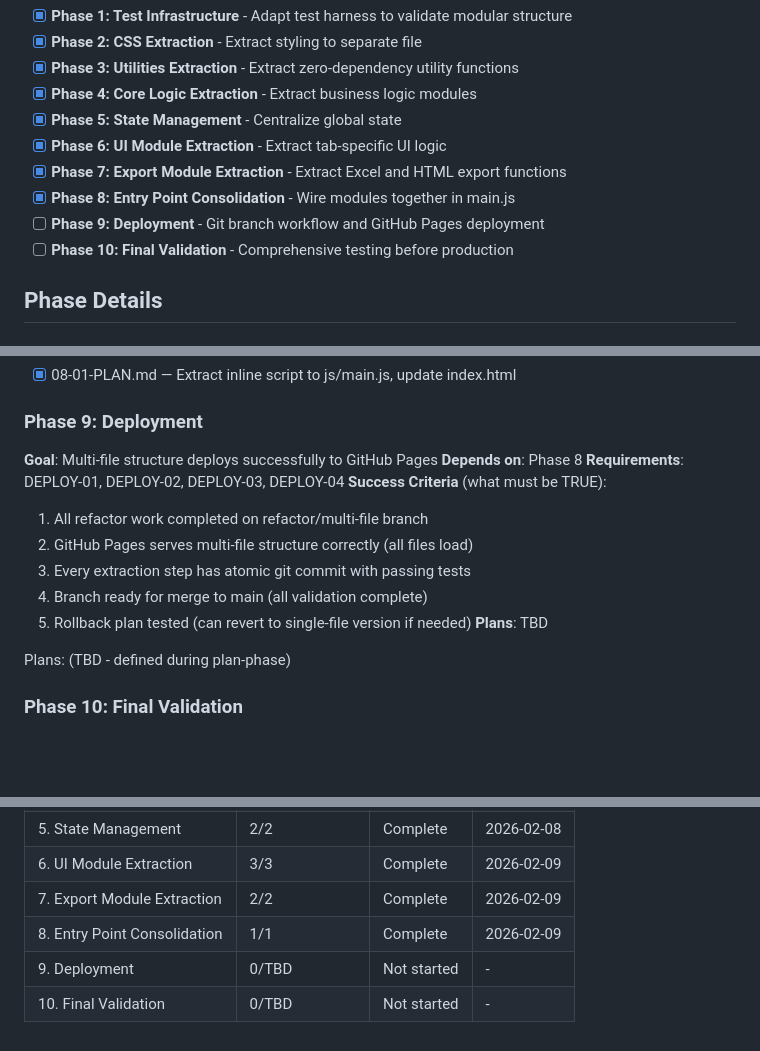
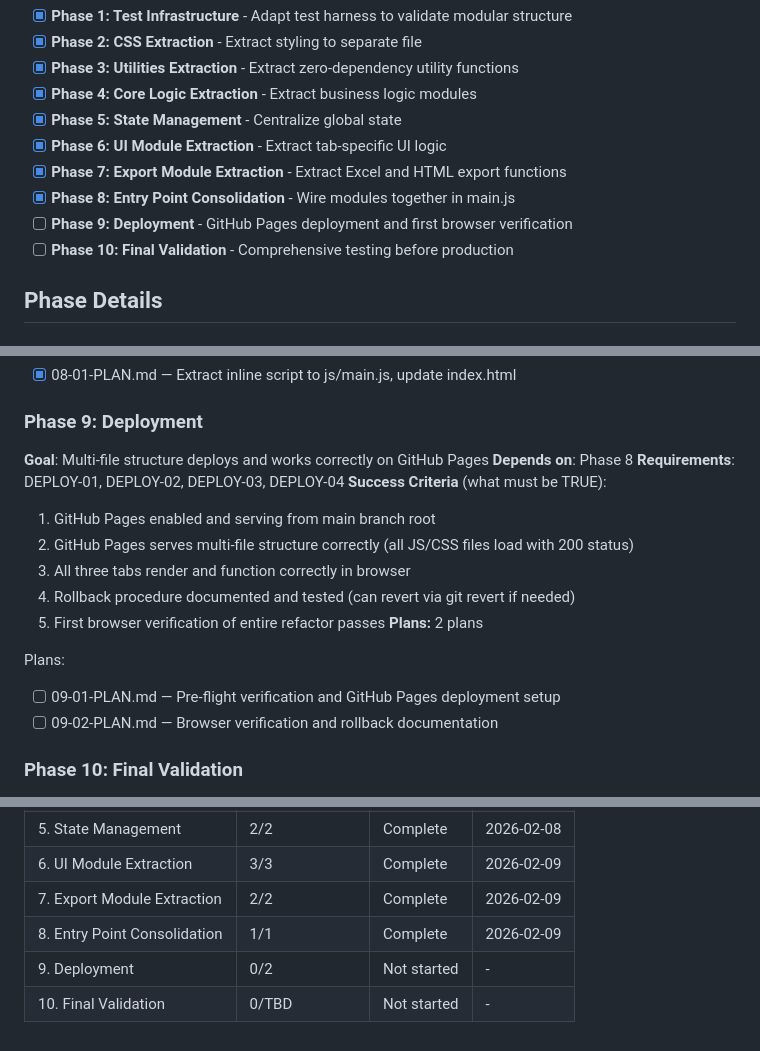
Before and after one commit to Mondreykr/bom-tool, a Markdown page: .planning/ROADMAP.md, 3 parts joined by grey strips. Drawn GitHub-style; blank space fills up the shorter version.

Commit message:
docs(09-deployment): create phase plan
Two plans for GitHub Pages deployment and browser verification:
- 09-01: Pre-flight verification and GitHub Pages setup
- 09-02: Browser verification and rollback documentation

Co-Authored-By: Claude Opus 4.6 <noreply@anthropic.com>

```diff
--- a/.planning/ROADMAP.md
+++ b/.planning/ROADMAP.md
@@ -14,7 +14,7 @@ Transform a production-validated 4400-line single-file HTML application into a m
 - [x] **Phase 6: UI Module Extraction** - Extract tab-specific UI logic
 - [x] **Phase 7: Export Module Extraction** - Extract Excel and HTML export functions
 - [x] **Phase 8: Entry Point Consolidation** - Wire modules together in main.js
-- [ ] **Phase 9: Deployment** - Git branch workflow and GitHub Pages deployment
+- [ ] **Phase 9: Deployment** - GitHub Pages deployment and first browser verification
 - [ ] **Phase 10: Final Validation** - Comprehensive testing before production
 
 ## Phase Details
@@ -145,18 +145,20 @@ Plans:
 - [x] 08-01-PLAN.md — Extract inline script to js/main.js, update index.html
 
 ### Phase 9: Deployment
-**Goal**: Multi-file structure deploys successfully to GitHub Pages
+**Goal**: Multi-file structure deploys and works correctly on GitHub Pages
 **Depends on**: Phase 8
 **Requirements**: DEPLOY-01, DEPLOY-02, DEPLOY-03, DEPLOY-04
 **Success Criteria** (what must be TRUE):
-  1. All refactor work completed on refactor/multi-file branch
-  2. GitHub Pages serves multi-file structure correctly (all files load)
-  3. Every extraction step has atomic git commit with passing tests
-  4. Branch ready for merge to main (all validation complete)
-  5. Rollback plan tested (can revert to single-file version if needed)
-**Plans**: TBD
+  1. GitHub Pages enabled and serving from main branch root
+  2. GitHub Pages serves multi-file structure correctly (all JS/CSS files load with 200 status)
+  3. All three tabs render and function correctly in browser
+  4. Rollback procedure documented and tested (can revert via git revert if needed)
+  5. First browser verification of entire refactor passes
+**Plans:** 2 plans
 
-Plans: (TBD - defined during plan-phase)
+Plans:
+- [ ] 09-01-PLAN.md — Pre-flight verification and GitHub Pages deployment setup
+- [ ] 09-02-PLAN.md — Browser verification and rollback documentation
 
 ### Phase 10: Final Validation
 **Goal**: Refactored codebase validated and production-ready
@@ -185,5 +187,5 @@ Plans: (TBD - defined during plan-phase)
 | 6. UI Module Extraction | 3/3 | Complete | 2026-02-09 |
 | 7. Export Module Extraction | 2/2 | Complete | 2026-02-09 |
 | 8. Entry Point Consolidation | 1/1 | Complete | 2026-02-09 |
-| 9. Deployment | 0/TBD | Not started | - |
+| 9. Deployment | 0/2 | Not started | - |
 | 10. Final Validation | 0/TBD | Not started | - |
```
Also changed, not shown: 2 other files.
